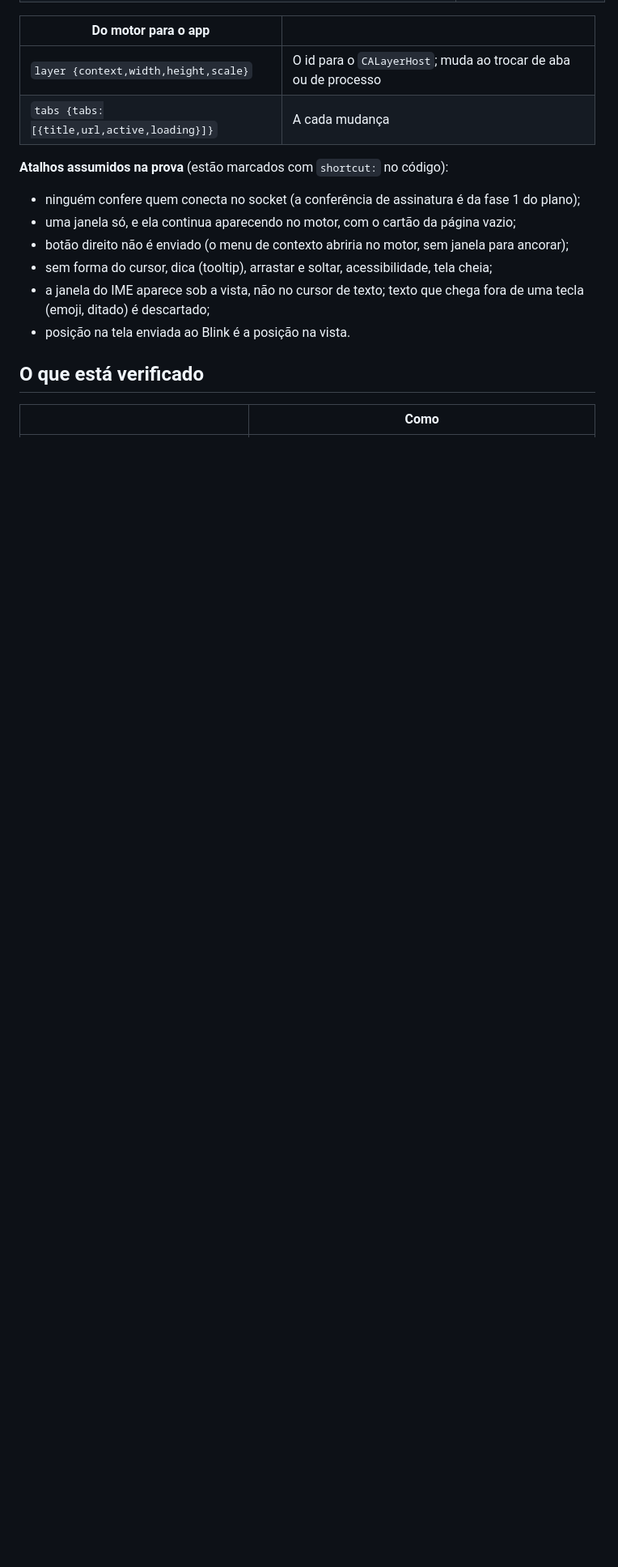
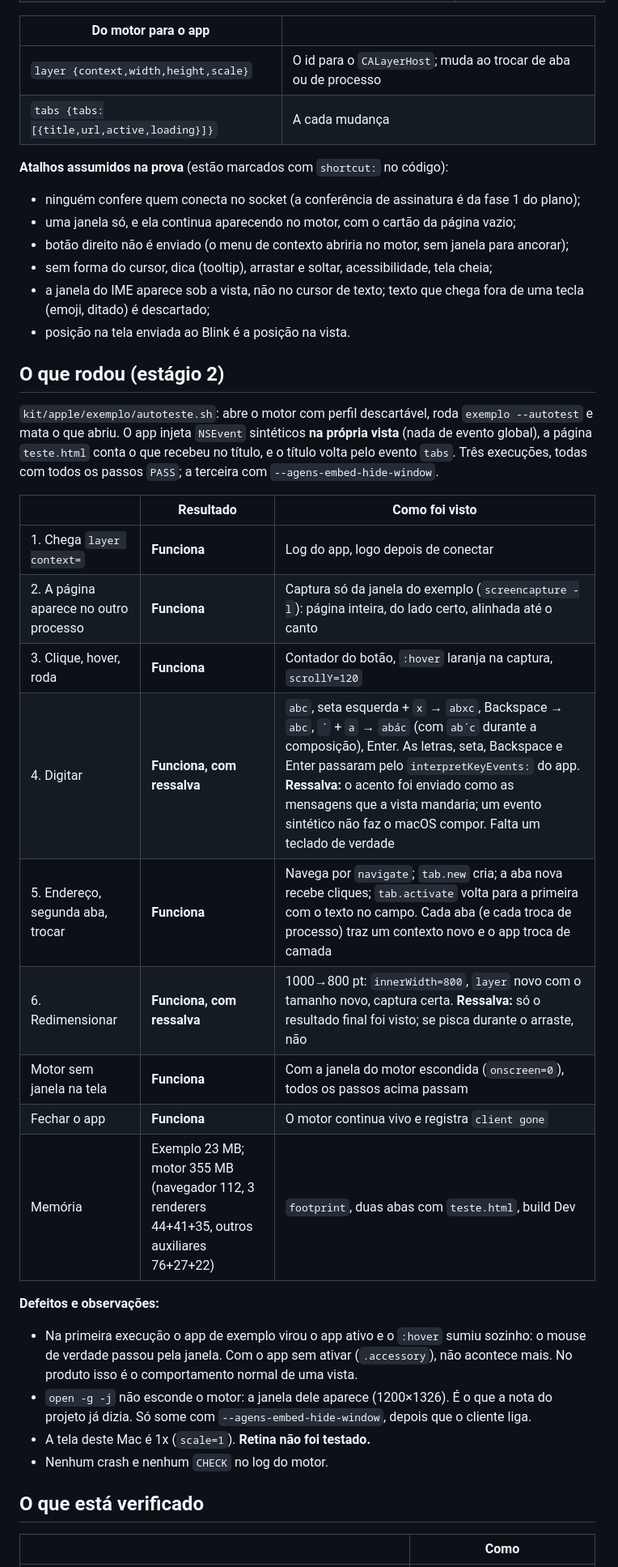
Before and after one commit to SugiyamaLabs/browser, a Markdown page: docs/poc/embed.md, the part around one of its changes. Shown at 81% size. Rendered like a GitHub page; blank space fills up the shorter version.

```diff
--- a/docs/poc/embed.md
+++ b/docs/poc/embed.md
@@ -81,6 +88,28 @@ Issue #58. Estágio 1: leitura do código, implementação e compilação. **Nad
 - a janela do IME aparece sob a vista, não no cursor de texto; texto que chega fora de uma tecla (emoji, ditado) é descartado;
 - posição na tela enviada ao Blink é a posição na vista.
 
+## O que rodou (estágio 2)
+
+`kit/apple/exemplo/autoteste.sh`: abre o motor com perfil descartável, roda `exemplo --autotest` e mata o que abriu. O app injeta `NSEvent` sintéticos **na própria vista** (nada de evento global), a página `teste.html` conta o que recebeu no título, e o título volta pelo evento `tabs`. Três execuções, todas com todos os passos `PASS`; a terceira com `--agens-embed-hide-window`.
+
+| | Resultado | Como foi visto |
+|---|---|---|
+| 1. Chega `layer context=` | **Funciona** | Log do app, logo depois de conectar |
+| 2. A página aparece no outro processo | **Funciona** | Captura só da janela do exemplo (`screencapture -l`): página inteira, do lado certo, alinhada até o canto |
+| 3. Clique, hover, roda | **Funciona** | Contador do botão, `:hover` laranja na captura, `scrollY=120` |
+| 4. Digitar | **Funciona, com ressalva** | `abc`, seta esquerda + `x` → `abxc`, Backspace → `abc`, `´` + `a` → `abác` (com `ab´c` durante a composição), Enter. As letras, seta, Backspace e Enter passaram pelo `interpretKeyEvents:` do app. **Ressalva:** o acento foi enviado como as mensagens que a vista mandaria; um evento sintético não faz o macOS compor. Falta um teclado de verdade |
+| 5. Endereço, segunda aba, trocar | **Funciona** | Navega por `navigate`; `tab.new` cria; a aba nova recebe cliques; `tab.activate` volta para a primeira com o texto no campo. Cada aba (e cada troca de processo) traz um contexto novo e o app troca de camada |
+| 6. Redimensionar | **Funciona, com ressalva** | 1000→800 pt: `innerWidth=800`, `layer` novo com o tamanho novo, captura certa. **Ressalva:** só o resultado final foi visto; se pisca durante o arraste, não |
+| Motor sem janela na tela | **Funciona** | Com a janela do motor escondida (`onscreen=0`), todos os passos acima passam |
+| Fechar o app | **Funciona** | O motor continua vivo e registra `client gone` |
+| Memória | Exemplo 23 MB; motor 355 MB (navegador 112, 3 renderers 44+41+35, outros auxiliares 76+27+22) | `footprint`, duas abas com `teste.html`, build Dev |
+
+**Defeitos e observações:**
+- Na primeira execução o app de exemplo virou o app ativo e o `:hover` sumiu sozinho: o mouse de verdade passou pela janela. Com o app sem ativar (`.accessory`), não acontece mais. No produto isso é o comportamento normal de uma vista.
+- `open -g -j` não esconde o motor: a janela dele aparece (1200×1326). É o que a nota do projeto já dizia. Só some com `--agens-embed-hide-window`, depois que o cliente liga.
+- A tela deste Mac é 1x (`scale=1`). **Retina não foi testado.**
+- Nenhum crash e nenhum `CHECK` no log do motor.
+
 ## O que está verificado
 
 | | Como |
```
Also changed, not shown: other parts of docs/poc/embed.md (+45 -45 lines), docs/poc/embed.png (added), 6 other files.
